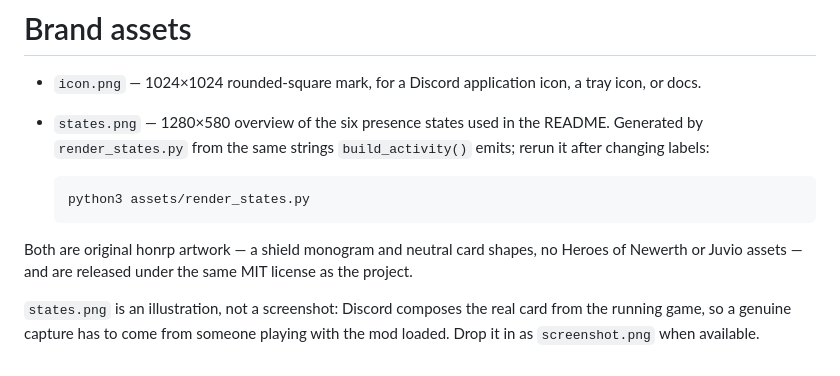
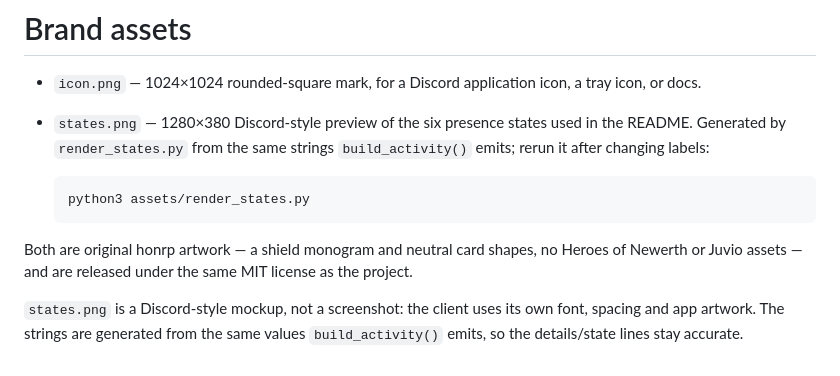
Before and after one commit to NasirA1991/honrp, a Markdown page: assets/README.md, the part around the change. Drawn GitHub-style.

```diff
--- a/assets/README.md
+++ b/assets/README.md
@@ -2,7 +2,8 @@
 
 - `icon.png` — 1024×1024 rounded-square mark, for a Discord application icon, a
   tray icon, or docs.
-- `states.png` — 1280×580 overview of the six presence states used in the README.
+- `states.png` — 1280×380 Discord-style preview of the six presence states
+  used in the README.
   Generated by `render_states.py` from the same strings `build_activity()` emits;
   rerun it after changing labels:
 
@@ -14,6 +15,6 @@ Both are original honrp artwork — a shield monogram and neutral card shapes, n
 Heroes of Newerth or Juvio assets — and are released under the same MIT license
 as the project.
 
-`states.png` is an illustration, not a screenshot: Discord composes the real card
-from the running game, so a genuine capture has to come from someone playing
-with the mod loaded. Drop it in as `screenshot.png` when available.
+`states.png` is a Discord-style mockup, not a screenshot: the client uses its
+own font, spacing and app artwork. The strings are generated from the same
+values `build_activity()` emits, so the details/state lines stay accurate.
```
Also changed, not shown: README.md (+1 -1 lines), assets/states.png, 1 other file.
